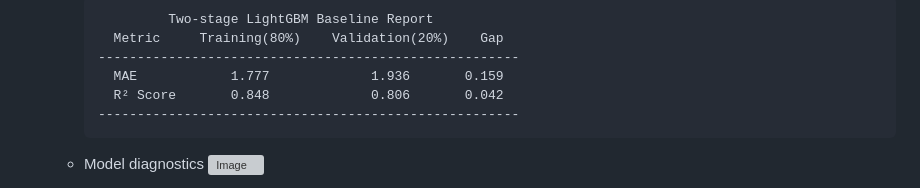
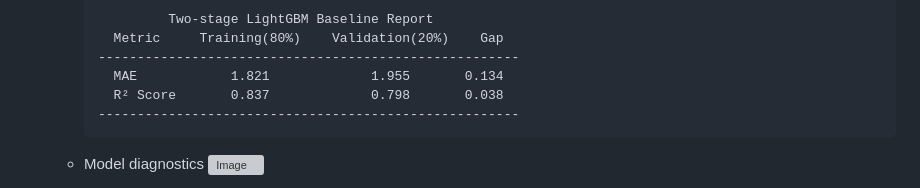
Before and after one commit to t-ching/wt-prediction, a Markdown page: README.md, the part around the change. Drawn GitHub-style; grey boxes are pictures that could not be loaded.

````diff
--- a/README.md
+++ b/README.md
@@ -40,8 +40,8 @@ Following the repository organisation, the core elements are:
               Two-stage LightGBM Baseline Report
        Metric     Training(80%)    Validation(20%)    Gap
      ------------------------------------------------------
-       MAE            1.777             1.936       0.159
-       R² Score       0.848             0.806       0.042
+       MAE            1.821             1.955       0.134
+       R² Score       0.837             0.798       0.038
      ------------------------------------------------------
        ```
     * Model diagnostics
````
